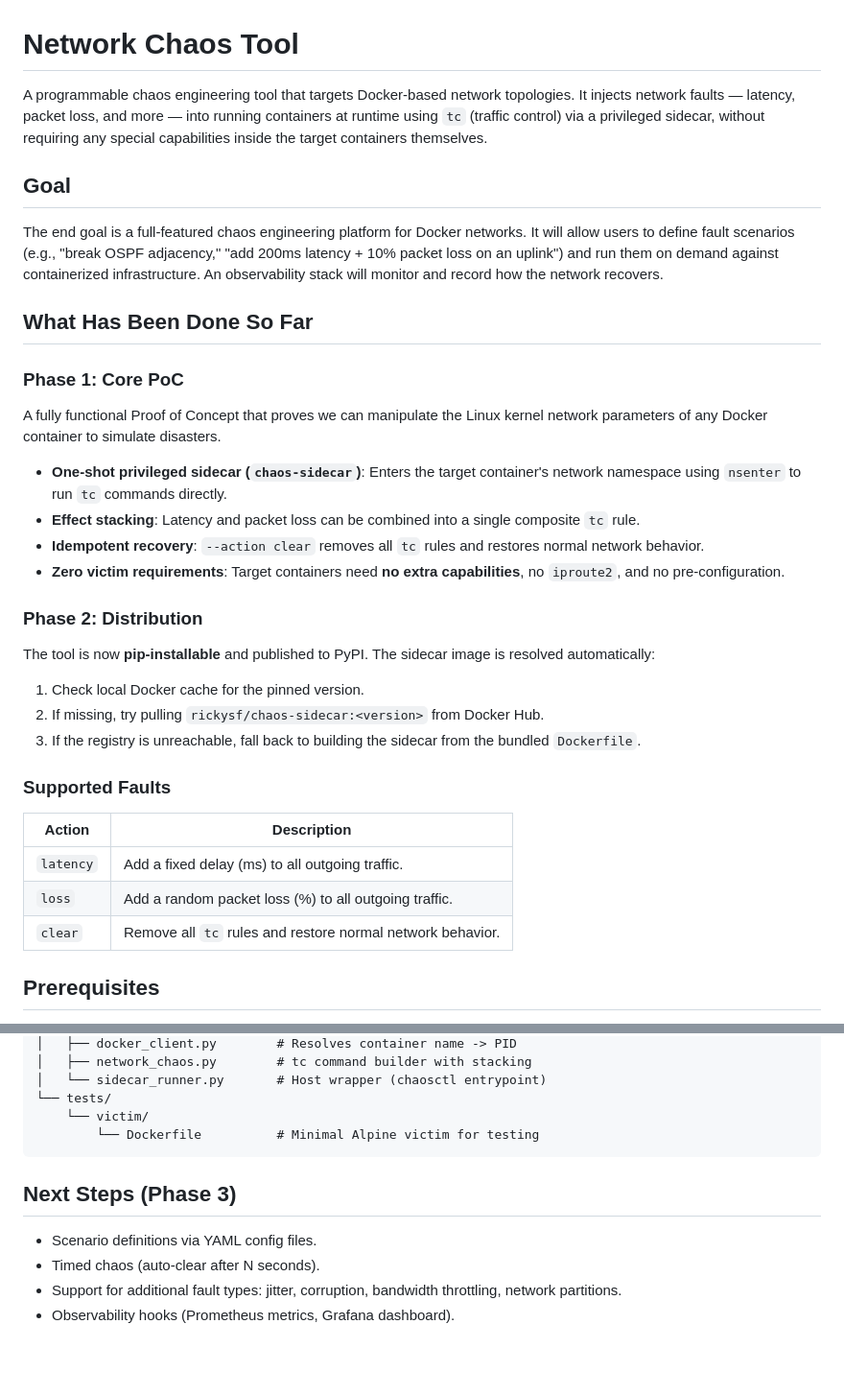
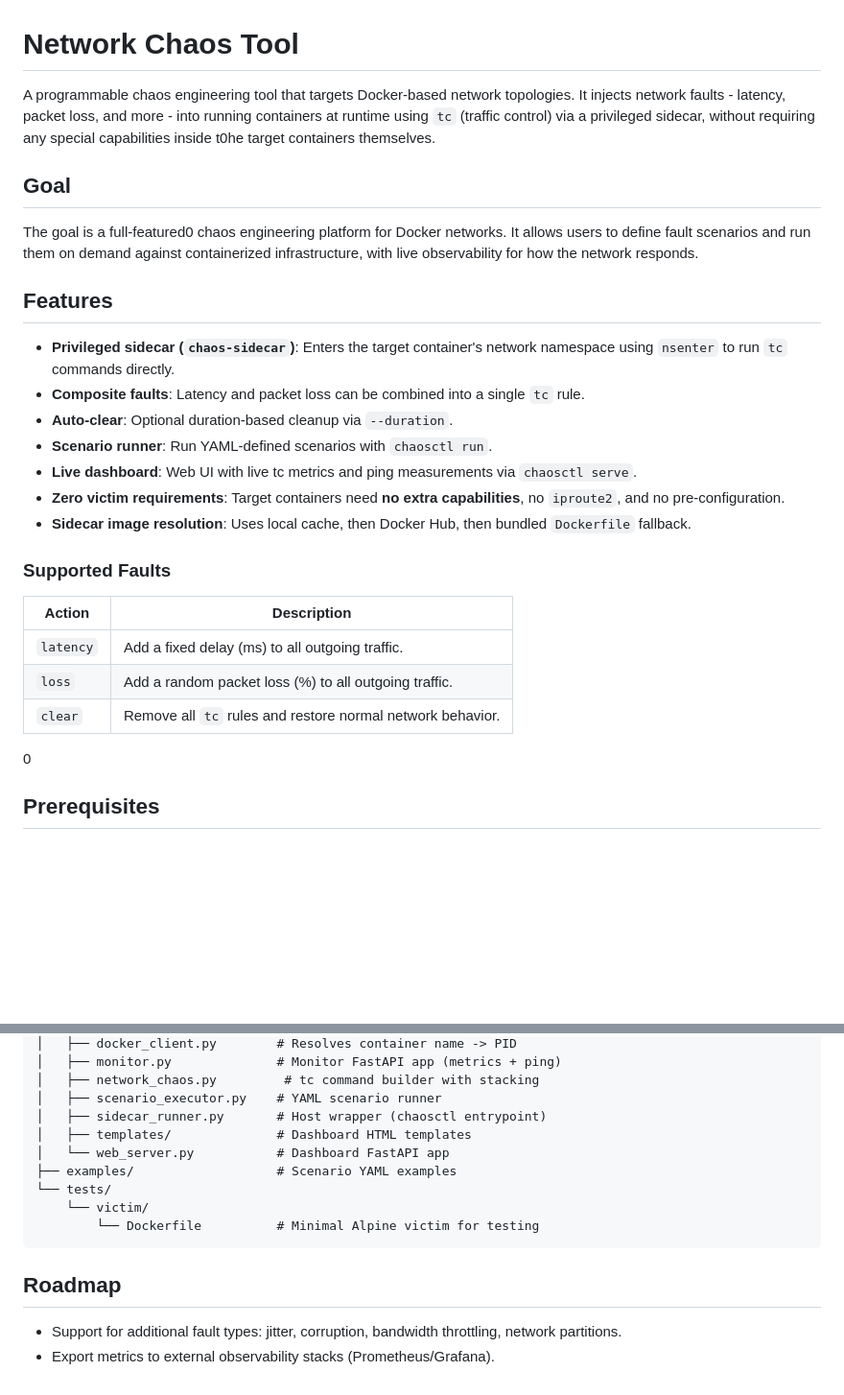
Before and after one commit to HenriqueSFernandes/grs, a Markdown page: README.md, 2 parts joined by grey strips. Shown at 96% size. GitHub-like rendering; blank space fills up the shorter version.

````diff
--- a/README.md
+++ b/README.md
@@ -1,29 +1,20 @@
 # Network Chaos Tool
 
-A programmable chaos engineering tool that targets Docker-based network topologies. It injects network faults — latency, packet loss, and more — into running containers at runtime using `tc` (traffic control) via a privileged sidecar, without requiring any special capabilities inside the target containers themselves.
+A programmable chaos engineering tool that targets Docker-based network topologies. It injects network faults - latency, packet loss, and more - into running containers at runtime using `tc` (traffic control) via a privileged sidecar, without requiring any special capabilities inside t0he target containers themselves.
 
 ## Goal
 
-The end goal is a full-featured chaos engineering platform for Docker networks. It will allow users to define fault scenarios (e.g., "break OSPF adjacency," "add 200ms latency + 10% packet loss on an uplink") and run them on demand against containerized infrastructure. An observability stack will monitor and record how the network recovers.
+The goal is a full-featured0 chaos engineering platform for Docker networks. It allows users to define fault scenarios and run them on demand against containerized infrastructure, with live observability for how the network responds.
 
-## What Has Been Done So Far
+## Features
 
-### Phase 1: Core PoC
-
-A fully functional Proof of Concept that proves we can manipulate the Linux kernel network parameters of any Docker container to simulate disasters.
-
-- **One-shot privileged sidecar (`chaos-sidecar`)**: Enters the target container's network namespace using `nsenter` to run `tc` commands directly.
-- **Effect stacking**: Latency and packet loss can be combined into a single composite `tc` rule.
-- **Idempotent recovery**: `--action clear` removes all `tc` rules and restores normal network behavior.
+- **Privileged sidecar (`chaos-sidecar`)**: Enters the target container's network namespace using `nsenter` to run `tc` commands directly.
+- **Composite faults**: Latency and packet loss can be combined into a single `tc` rule.
+- **Auto-clear**: Optional duration-based cleanup via `--duration`.
+- **Scenario runner**: Run YAML-defined scenarios with `chaosctl run`.
+- **Live dashboard**: Web UI with live tc metrics and ping measurements via `chaosctl serve`.
 - **Zero victim requirements**: Target containers need **no extra capabilities**, no `iproute2`, and no pre-configuration.
-
-### Phase 2: Distribution
-
-The tool is now **pip-installable** and published to PyPI. The sidecar image is resolved automatically:
-
-1. Check local Docker cache for the pinned version.
-2. If missing, try pulling `rickysf/chaos-sidecar:<version>` from Docker Hub.
-3. If the registry is unreachable, fall back to building the sidecar from the bundled `Dockerfile`.
+- **Sidecar image resolution**: Uses local cache, then Docker Hub, then bundled `Dockerfile` fallback.
 
 ### Supported Faults
 
@@ -32,7 +23,7 @@ The tool is now **pip-installable** and published to PyPI. The sidecar image is
 | `latency` | Add a fixed delay (ms) to all outgoing traffic. |
 | `loss` | Add a random packet loss (%) to all outgoing traffic. |
 | `clear` | Remove all `tc` rules and restore normal network behavior. |
-
+0
 ## Prerequisites
 
 - Docker Engine running locally.
@@ -114,14 +143,17 @@ proj/
 │   ├── docker_client.py        # Resolves container name -> PID
-│   ├── network_chaos.py        # tc command builder with stacking
-│   └── sidecar_runner.py       # Host wrapper (chaosctl entrypoint)
+│   ├── monitor.py              # Monitor FastAPI app (metrics + ping)
+│   ├── network_chaos.py         # tc command builder with stacking
+│   ├── scenario_executor.py    # YAML scenario runner
+│   ├── sidecar_runner.py       # Host wrapper (chaosctl entrypoint)
+│   ├── templates/              # Dashboard HTML templates
+│   └── web_server.py           # Dashboard FastAPI app
+├── examples/                   # Scenario YAML examples
 └── tests/
     └── victim/
         └── Dockerfile          # Minimal Alpine victim for testing
 ```
 
-## Next Steps (Phase 3)
+## Roadmap
 
-- Scenario definitions via YAML config files.
-- Timed chaos (auto-clear after N seconds).
 - Support for additional fault types: jitter, corruption, bandwidth throttling, network partitions.
-- Observability hooks (Prometheus metrics, Grafana dashboard).
+- Export metrics to external observability stacks (Prometheus/Grafana).
````
Also changed, not shown: other parts of README.md (+58 -20 lines).
